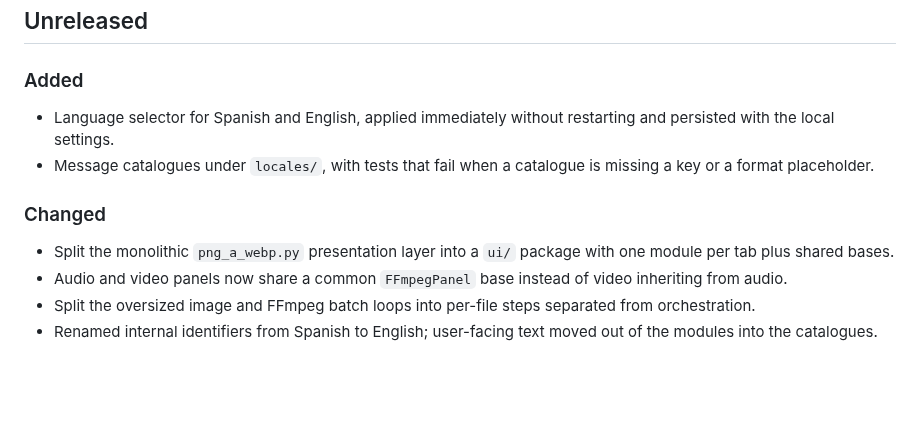
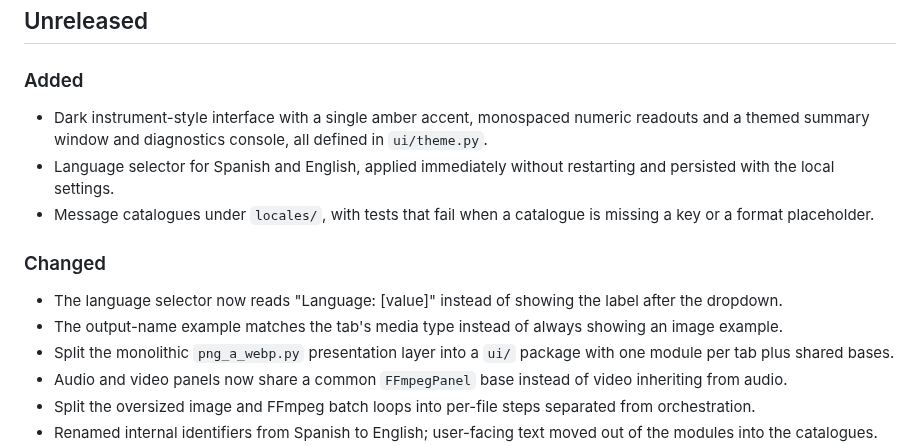
Before and after one commit to JoanOliver04/media-batch-converter, a Markdown page: CHANGELOG.md, the part around the change. Drawn GitHub-style; blank space fills up the shorter version.

```diff
--- a/CHANGELOG.md
+++ b/CHANGELOG.md
@@ -6,11 +6,14 @@ All notable changes are documented here. This project follows [Semantic Versioni
 
 ### Added
 
+- Dark instrument-style interface with a single amber accent, monospaced numeric readouts and a themed summary window and diagnostics console, all defined in `ui/theme.py`.
 - Language selector for Spanish and English, applied immediately without restarting and persisted with the local settings.
 - Message catalogues under `locales/`, with tests that fail when a catalogue is missing a key or a format placeholder.
 
 ### Changed
 
+- The language selector now reads "Language: [value]" instead of showing the label after the dropdown.
+- The output-name example matches the tab's media type instead of always showing an image example.
 - Split the monolithic `png_a_webp.py` presentation layer into a `ui/` package with one module per tab plus shared bases.
 - Audio and video panels now share a common `FFmpegPanel` base instead of video inheriting from audio.
 - Split the oversized image and FFmpeg batch loops into per-file steps separated from orchestration.
```
Also changed, not shown: README.md (+14 -1 lines), docs/screenshots/audio-tab.png, docs/screenshots/images-tab.png, docs/screenshots/video-tab.png, 12 other files.
